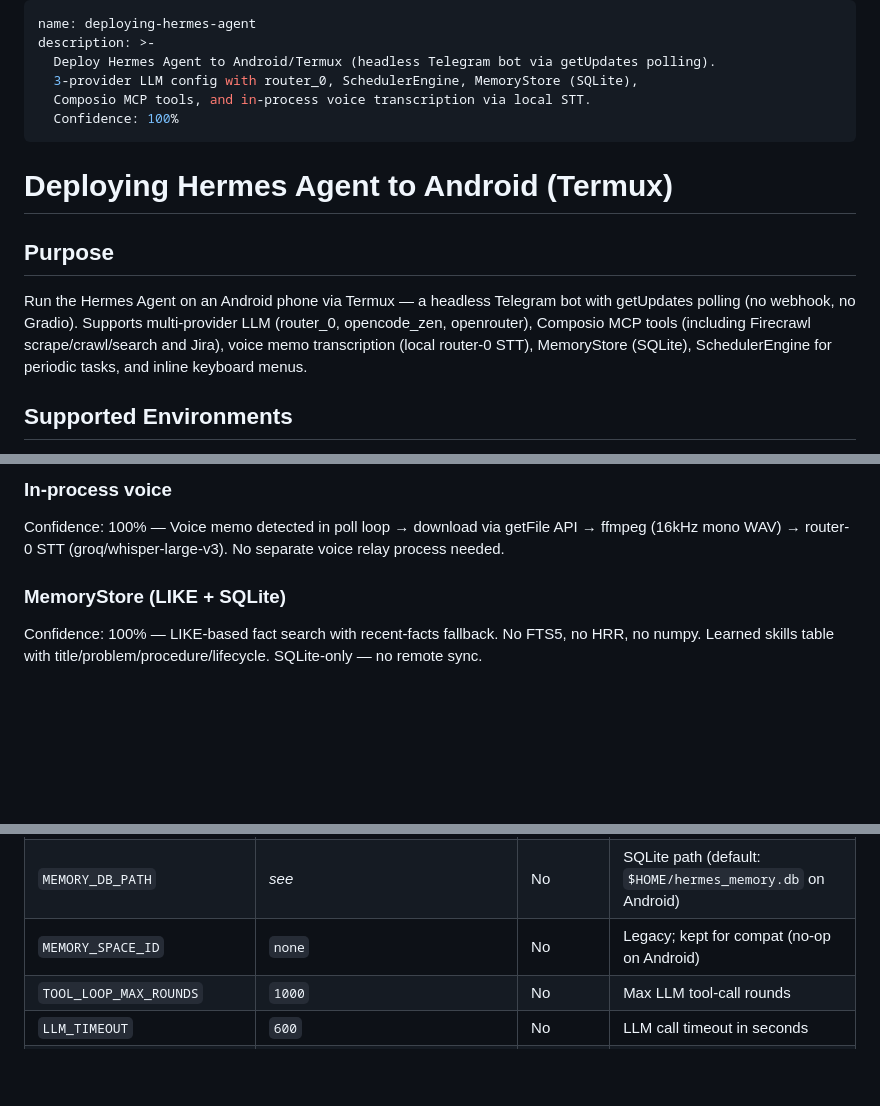
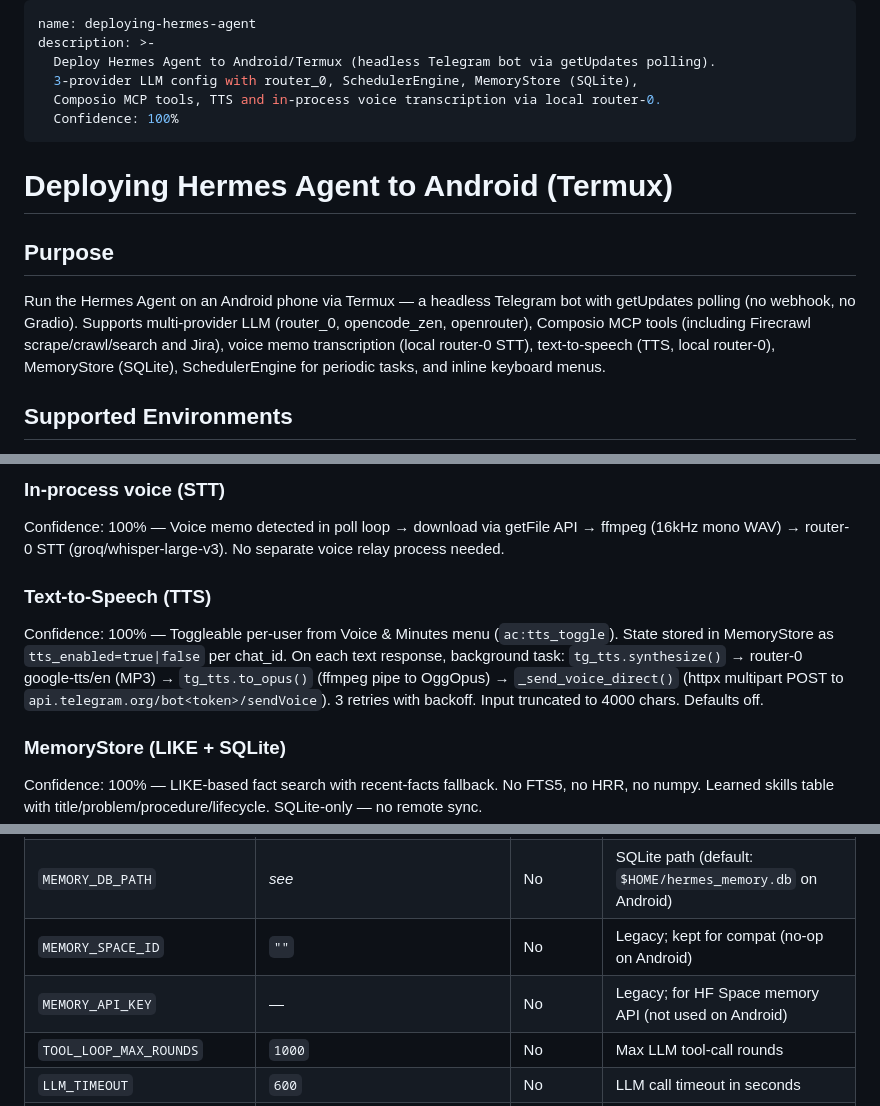
Before and after one commit to vt2693/bot-0, a Markdown page: docs/skills/deploying-hermes-agent.md, 3 parts joined by grey strips. Rendered like a GitHub page; blank space fills up the shorter version.

```diff
--- a/docs/skills/deploying-hermes-agent.md
+++ b/docs/skills/deploying-hermes-agent.md
@@ -3,7 +3,7 @@ name: deploying-hermes-agent
 description: >-
   Deploy Hermes Agent to Android/Termux (headless Telegram bot via getUpdates polling).
   3-provider LLM config with router_0, SchedulerEngine, MemoryStore (SQLite),
-  Composio MCP tools, and in-process voice transcription via local STT.
+  Composio MCP tools, TTS and in-process voice transcription via local router-0.
   Confidence: 100%
 ---
 
@@ -11,7 +11,7 @@ description: >-
 
 ## Purpose
 
-Run the Hermes Agent on an Android phone via Termux — a headless Telegram bot with getUpdates polling (no webhook, no Gradio). Supports multi-provider LLM (router_0, opencode_zen, openrouter), Composio MCP tools (including Firecrawl scrape/crawl/search and Jira), voice memo transcription (local router-0 STT), MemoryStore (SQLite), SchedulerEngine for periodic tasks, and inline keyboard menus.
+Run the Hermes Agent on an Android phone via Termux — a headless Telegram bot with getUpdates polling (no webhook, no Gradio). Supports multi-provider LLM (router_0, opencode_zen, openrouter), Composio MCP tools (including Firecrawl scrape/crawl/search and Jira), voice memo transcription (local router-0 STT), text-to-speech (TTS, local router-0), MemoryStore (SQLite), SchedulerEngine for periodic tasks, and inline keyboard menus.
 
 ## Supported Environments
 
@@ -103,6 +109,9 @@ Confidence: 100% — Direct Telegram API calls via `urllib`. getUpdates long-pol
 
-### In-process voice
+### In-process voice (STT)
 Confidence: 100% — Voice memo detected in poll loop → download via getFile API → ffmpeg (16kHz mono WAV) → router-0 STT (groq/whisper-large-v3). No separate voice relay process needed.
+
+### Text-to-Speech (TTS)
+Confidence: 100% — Toggleable per-user from Voice & Minutes menu (`ac:tts_toggle`). State stored in MemoryStore as `tts_enabled=true|false` per chat_id. On each text response, background task: `tg_tts.synthesize()` → router-0 google-tts/en (MP3) → `tg_tts.to_opus()` (ffmpeg pipe to OggOpus) → `_send_voice_direct()` (httpx multipart POST to `api.telegram.org/bot<token>/sendVoice`). 3 retries with backoff. Input truncated to 4000 chars. Defaults off.
 
 ### MemoryStore (LIKE + SQLite)
 Confidence: 100% — LIKE-based fact search with recent-facts fallback. No FTS5, no HRR, no numpy. Learned skills table with title/problem/procedure/lifecycle. SQLite-only — no remote sync.
@@ -152,7 +166,8 @@ Set in `$HOME/.hermes-tokens.env` (loaded by `start_android.sh`). Config module
 | `AUTO_LEARN` | `true` | No | Detect reusable procedures and ask before saving |
 | `MEMORY_RESTORE_ON_STARTUP` | `false` | No | Restore memory from SQLite on startup |
 | `MEMORY_DB_PATH` | *see* | No | SQLite path (default: `$HOME/hermes_memory.db` on Android) |
-| `MEMORY_SPACE_ID` | `none` | No | Legacy; kept for compat (no-op on Android) |
+| `MEMORY_SPACE_ID` | `""` | No | Legacy; kept for compat (no-op on Android) |
+| `MEMORY_API_KEY` | — | No | Legacy; for HF Space memory API (not used on Android) |
 | `TOOL_LOOP_MAX_ROUNDS` | `1000` | No | Max LLM tool-call rounds |
 | `LLM_TIMEOUT` | `600` | No | LLM call timeout in seconds |
 | `BROADCAST_CHAT_ID` | — | No | Channel/group chat_id to relay tool call results |
```
Also changed, not shown: other parts of docs/skills/deploying-hermes-agent.md (+34 -15 lines).
